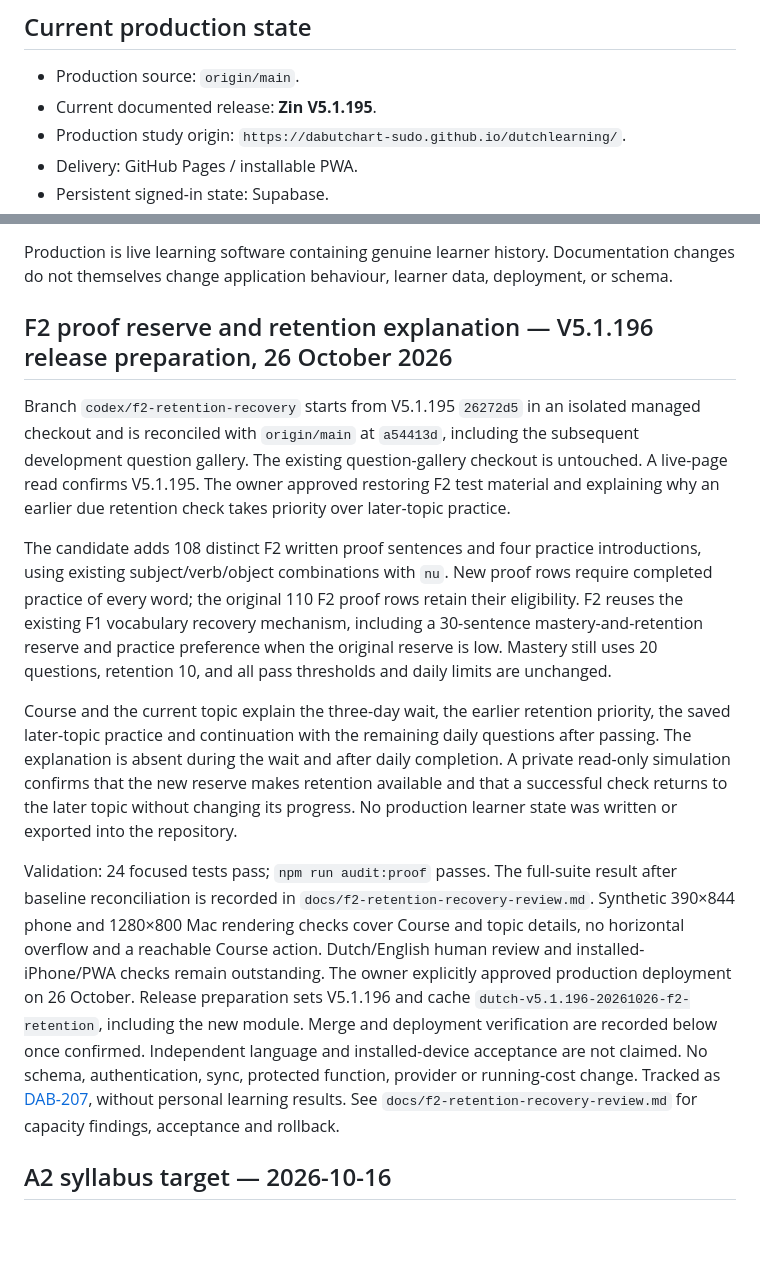
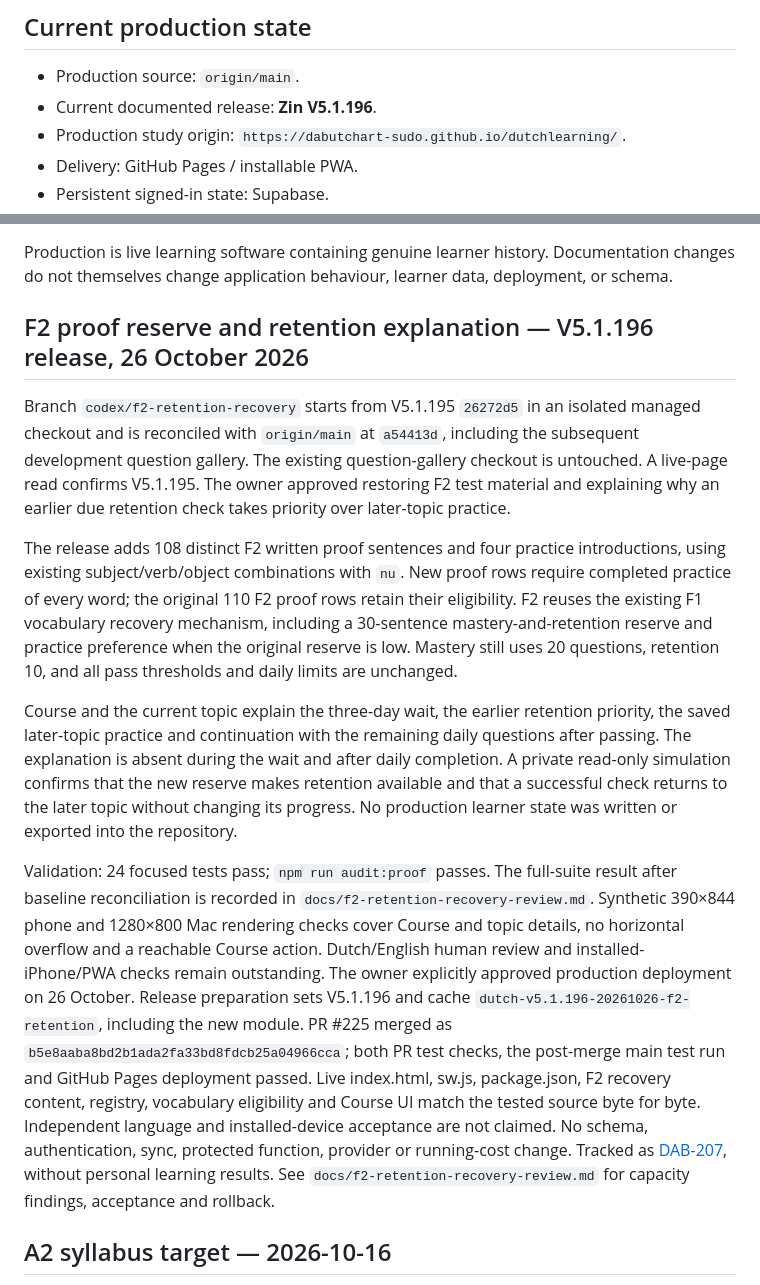
Before and after one commit to dabutchart-sudo/dutchlearning, a Markdown page: DEVELOPMENT.md, 2 parts joined by grey strips. Rendered like a GitHub page; blank space fills up the shorter version.

```diff
--- a/DEVELOPMENT.md
+++ b/DEVELOPMENT.md
@@ -3,7 +3,7 @@
 ## Current production state
 
 - Production source: `origin/main`.
-- Current documented release: **Zin V5.1.195**.
+- Current documented release: **Zin V5.1.196**.
 - Production study origin: `https://dabutchart-sudo.github.io/dutchlearning/`.
 - Delivery: GitHub Pages / installable PWA.
 - Persistent signed-in state: Supabase.
@@ -15,15 +15,15 @@
 
 Production is live learning software containing genuine learner history. Documentation changes do not themselves change application behaviour, learner data, deployment, or schema.
 
-## F2 proof reserve and retention explanation — V5.1.196 release preparation, 26 October 2026
+## F2 proof reserve and retention explanation — V5.1.196 release, 26 October 2026
 
 Branch `codex/f2-retention-recovery` starts from V5.1.195 `26272d5` in an isolated managed checkout and is reconciled with `origin/main` at `a54413d`, including the subsequent development question gallery. The existing question-gallery checkout is untouched. A live-page read confirms V5.1.195. The owner approved restoring F2 test material and explaining why an earlier due retention check takes priority over later-topic practice.
 
-The candidate adds 108 distinct F2 written proof sentences and four practice introductions, using existing subject/verb/object combinations with `nu`. New proof rows require completed practice of every word; the original 110 F2 proof rows retain their eligibility. F2 reuses the existing F1 vocabulary recovery mechanism, including a 30-sentence mastery-and-retention reserve and practice preference when the original reserve is low. Mastery still uses 20 questions, retention 10, and all pass thresholds and daily limits are unchanged.
+The release adds 108 distinct F2 written proof sentences and four practice introductions, using existing subject/verb/object combinations with `nu`. New proof rows require completed practice of every word; the original 110 F2 proof rows retain their eligibility. F2 reuses the existing F1 vocabulary recovery mechanism, including a 30-sentence mastery-and-retention reserve and practice preference when the original reserve is low. Mastery still uses 20 questions, retention 10, and all pass thresholds and daily limits are unchanged.
 
 Course and the current topic explain the three-day wait, the earlier retention priority, the saved later-topic practice and continuation with the remaining daily questions after passing. The explanation is absent during the wait and after daily completion. A private read-only simulation confirms that the new reserve makes retention available and that a successful check returns to the later topic without changing its progress. No production learner state was written or exported into the repository.
 
-Validation: 24 focused tests pass; `npm run audit:proof` passes. The full-suite result after baseline reconciliation is recorded in `docs/f2-retention-recovery-review.md`. Synthetic 390×844 phone and 1280×800 Mac rendering checks cover Course and topic details, no horizontal overflow and a reachable Course action. Dutch/English human review and installed-iPhone/PWA checks remain outstanding. The owner explicitly approved production deployment on 26 October. Release preparation sets V5.1.196 and cache `dutch-v5.1.196-20261026-f2-retention`, including the new module. Merge and deployment verification are recorded below once confirmed. Independent language and installed-device acceptance are not claimed. No schema, authentication, sync, protected function, provider or running-cost change. Tracked as [DAB-207](https://linear.app/dabutchart/issue/DAB-207/add-an-f2-proof-reserve-and-explain-delayed-retention-priority), without personal learning results. See `docs/f2-retention-recovery-review.md` for capacity findings, acceptance and rollback.
+Validation: 24 focused tests pass; `npm run audit:proof` passes. The full-suite result after baseline reconciliation is recorded in `docs/f2-retention-recovery-review.md`. Synthetic 390×844 phone and 1280×800 Mac rendering checks cover Course and topic details, no horizontal overflow and a reachable Course action. Dutch/English human review and installed-iPhone/PWA checks remain outstanding. The owner explicitly approved production deployment on 26 October. Release preparation sets V5.1.196 and cache `dutch-v5.1.196-20261026-f2-retention`, including the new module. PR #225 merged as `b5e8aaba8bd2b1ada2fa33bd8fdcb25a04966cca`; both PR test checks, the post-merge main test run and GitHub Pages deployment passed. Live index.html, sw.js, package.json, F2 recovery content, registry, vocabulary eligibility and Course UI match the tested source byte for byte. Independent language and installed-device acceptance are not claimed. No schema, authentication, sync, protected function, provider or running-cost change. Tracked as [DAB-207](https://linear.app/dabutchart/issue/DAB-207/add-an-f2-proof-reserve-and-explain-delayed-retention-priority), without personal learning results. See `docs/f2-retention-recovery-review.md` for capacity findings, acceptance and rollback.
 
 ## A2 syllabus target — 2026-10-16
 
```
Also changed, not shown: docs/f2-retention-recovery-review.md (+6 -4 lines).
